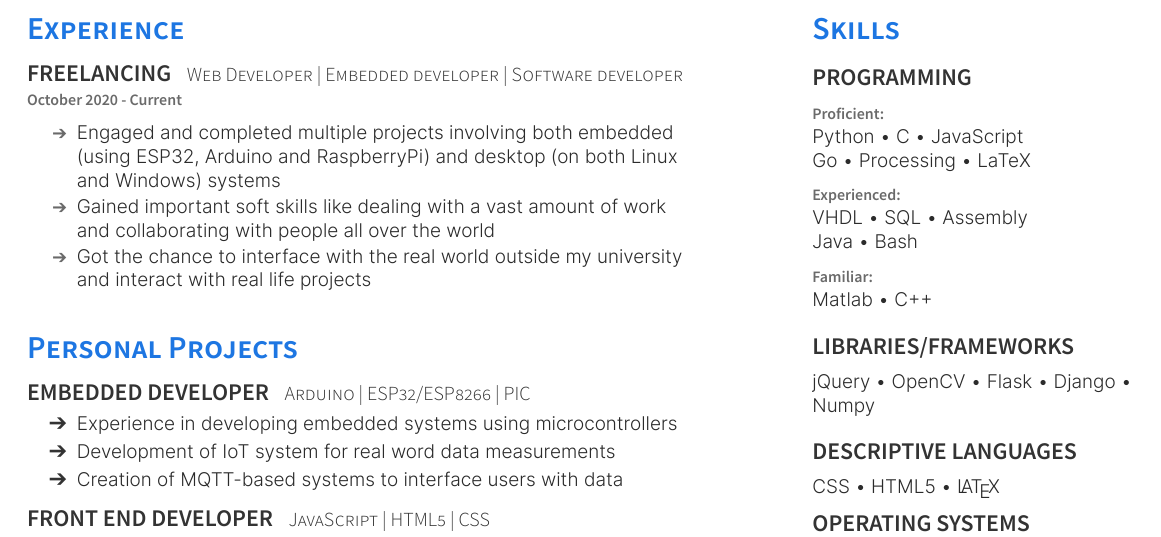
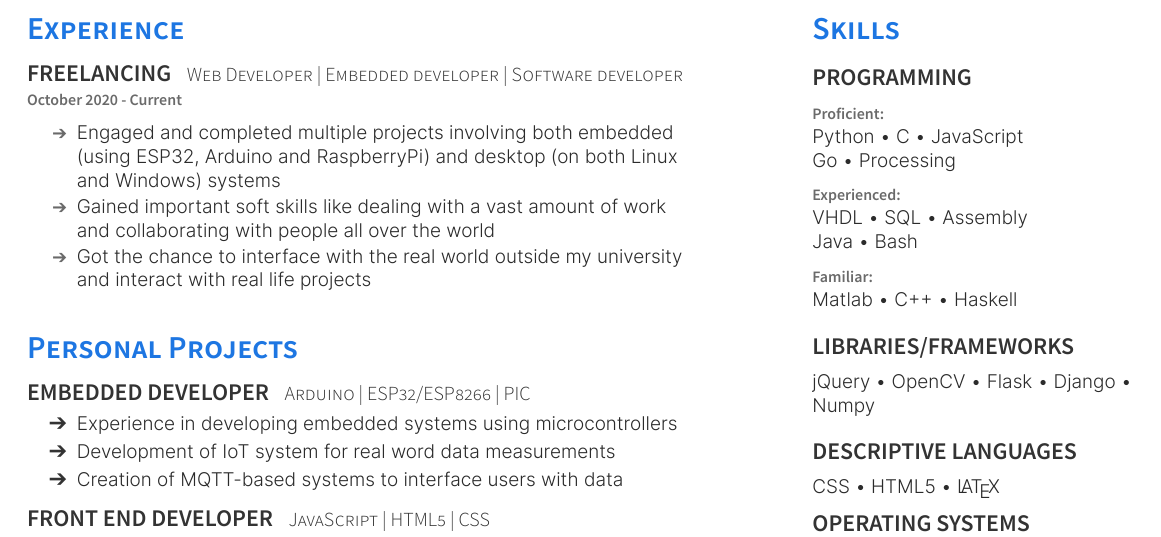
Before and after one commit to lorossi/curriculum-vitae, a LaTeX CV (curriculum-vitae.tex): part of the page, cut so that both start at the same text. The pictures show the PDF file curriculum-vitae.pdf that the author committed with the source.

Commit message:
fixed typos

```diff
--- a/curriculum-vitae.tex
+++ b/curriculum-vitae.tex
@@ -134,13 +134,13 @@
   \subsection{Programming}
   \sectionsep
   \location{Proficient:}
-  Python \textbullet{} C \textbullet{} JavaScript  \\ Go \textbullet{} Processing \textbullet{} LaTeX \\
+  Python \textbullet{} C \textbullet{} JavaScript  \\ Go \textbullet{} Processing \\
   \sectionsep
   \location{Experienced:}
   VHDL \textbullet{} SQL \textbullet{} Assembly \\ Java \textbullet{} Bash \\
   \sectionsep
   \location{Familiar:}
-  Matlab \textbullet{} C++ \\
+  Matlab \textbullet{} C++ \textbullet{} Haskell \\
   \sectionsep
   \sectionsep
   \subsection{Libraries/Frameworks}
```
Also changed, not shown: curriculum-vitae.pdf.
